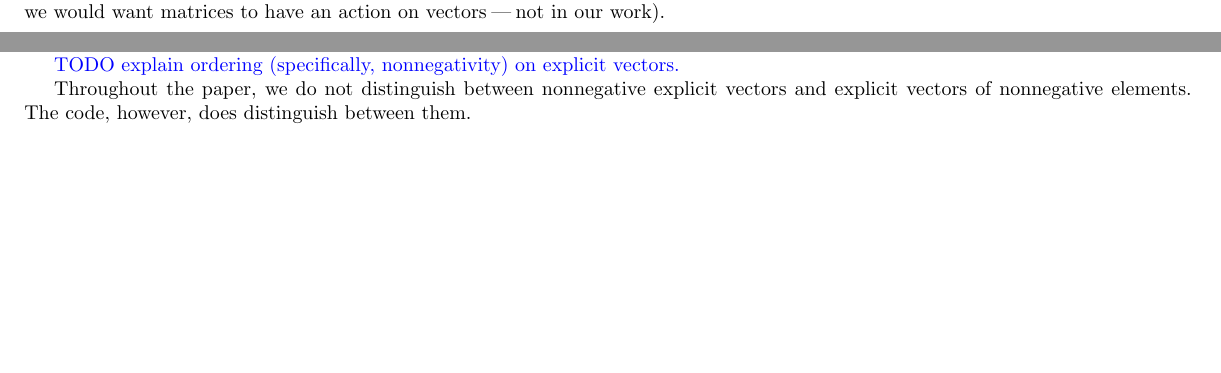
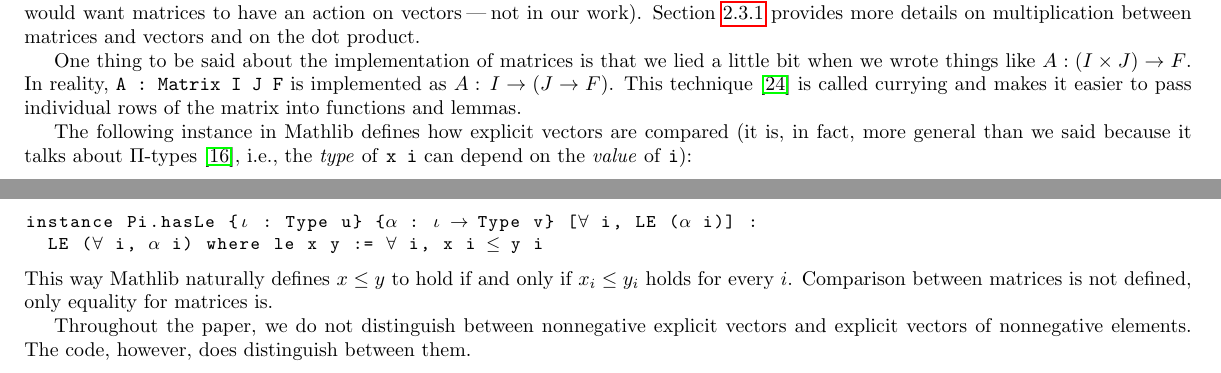
Before and after one commit to madvorak/duality, a LaTeX document (nonLean/duality.tex): two parts of pages 7 and 9 of 17 before the commit and two parts of pages 7 and 8 of 17 after it, joined at a grey line, cut so that both start at the same text, the shorter picture padded with empty space. Compiled offline with pdfLaTeX.

Commit message:
comment on matrices; comparison of vectors

```diff
--- a/nonLean/duality.tex
+++ b/nonLean/duality.tex
@@ -839,5 +840,29 @@ definition of multiplication between matrices and vectors; they do not even
 have to be of the same type; we only require the elements of the vector
 to have an action on the elements of the matrix (this is not a typo\:---\:normally,
 we would want matrices to have an action on vectors\:---\:not in our work).
+\sekt{versus} provides more details on multiplication between matrices and vectors
+and on the dot product.
+
+One thing to be said about the implementation of matrices is that we lied
+a little bit when we wrote things like $A : (I \times J) \r F$.
+In reality, \texttt{A : Matrix I J F} is implemented as $A : \,I \r (J \r F)$.
+This technique \cite{Currying} is called currying and makes it easier to
+pass individual rows of the matrix into functions and lemmas.
+
+The following instance in Mathlib defines how explicit vectors are compared
+(it is, in fact, more general than we said because it talks about $\Pi$-types
+\cite{MLTT}, i.e., the \textit{type} of \texttt{x i} can depend on the
+\textit{value} of \texttt{i}):
+\begin{lstlisting}
+instance Pi.hasLe {ι : Type u} {α : ι → Type v} [∀ i, LE (α i)] :
+  LE (∀ i, α i) where le x y := ∀ i, x i ≤ y i
+\end{lstlisting}
+This way Mathlib naturally defines $x \le y$ to hold if and only if
+$x_i \le y_i$ holds for every $i$.
+Comparison between matrices is not defined, only equality for matrices is.
+
+Throughout the paper, we do not distinguish between
+nonnegative explicit vectors and explicit vectors of nonnegative elements.
+The code, however, does distinguish between them.
 
 \subsubsection{Mathlib definitions versus our definitions}
@@ -1000,10 +1027,3 @@ Adding \texttt{[PosSMulMono R V]} to the list of requirements solves the issue.
 We encourage the reader to try and delete various assumptions and see which parts of the proofs
 get underlined in red.
 
-{\color{blue}
-TODO explain ordering (specifically, nonnegativity) on explicit vectors.
-}
-
-Throughout the paper, we do not distinguish between
-nonnegative explicit vectors and explicit vectors of nonnegative elements.
-The code, however, does distinguish between them.
```
Also changed, not shown: nonLean/duality.bib (+28 -0 lines), nonLean/duality.pdf, nonLean/duality.tex (11 more changed lines).
